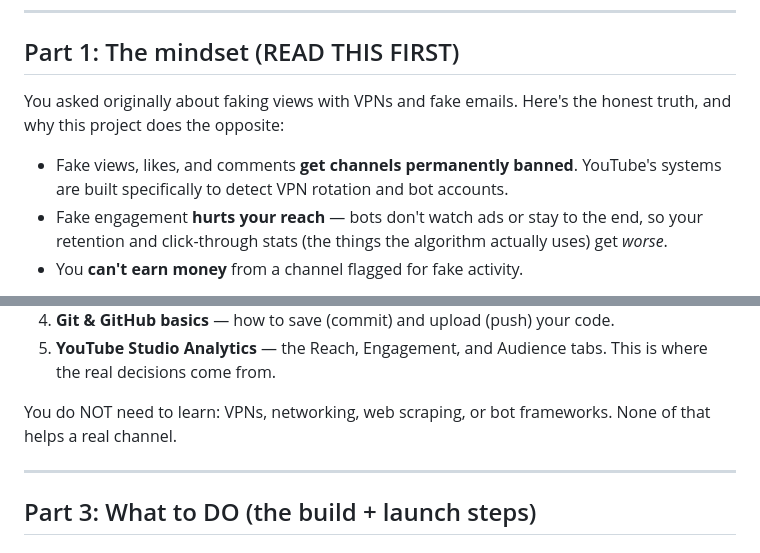
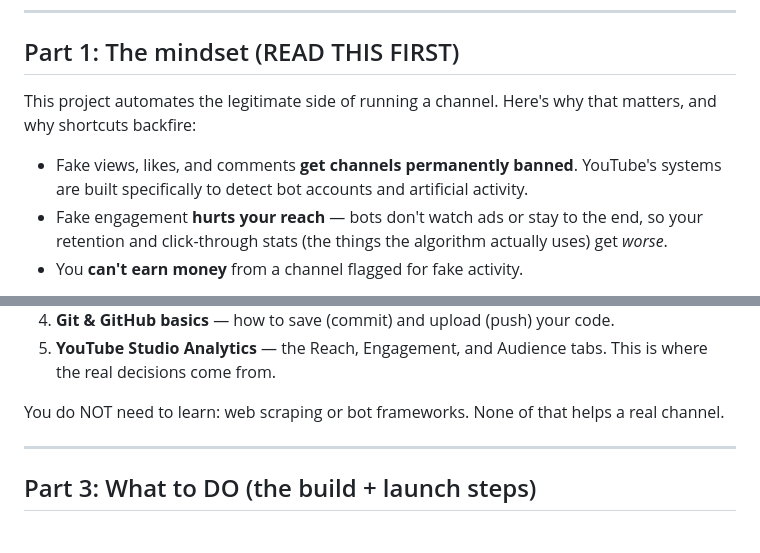
Before and after one commit to vijayrajkoduru/YOUTUBE-, a Markdown page: docs/ROADMAP.md, 2 parts joined by grey strips. Drawn GitHub-style.

```diff
--- a/docs/ROADMAP.md
+++ b/docs/ROADMAP.md
@@ -7,11 +7,11 @@ bottom, then come back to it as a checklist.
 
 ## Part 1: The mindset (READ THIS FIRST)
 
-You asked originally about faking views with VPNs and fake emails. Here's the
-honest truth, and why this project does the opposite:
+This project automates the legitimate side of running a channel. Here's why that
+matters, and why shortcuts backfire:
 
 - Fake views, likes, and comments **get channels permanently banned**. YouTube's
-  systems are built specifically to detect VPN rotation and bot accounts.
+  systems are built specifically to detect bot accounts and artificial activity.
 - Fake engagement **hurts your reach** — bots don't watch ads or stay to the end,
   so your retention and click-through stats (the things the algorithm actually
   uses) get *worse*.
@@ -41,8 +41,8 @@ You're a beginner, so learn these one at a time. Don't rush.
 5. **YouTube Studio Analytics** — the Reach, Engagement, and Audience tabs.
    This is where the real decisions come from.
 
-You do NOT need to learn: VPNs, networking, web scraping, or bot frameworks.
-None of that helps a real channel.
+You do NOT need to learn: web scraping or bot frameworks. None of that helps a
+real channel.
 
 ---
 
```
Also changed, not shown: README.md (+6 -5 lines).
